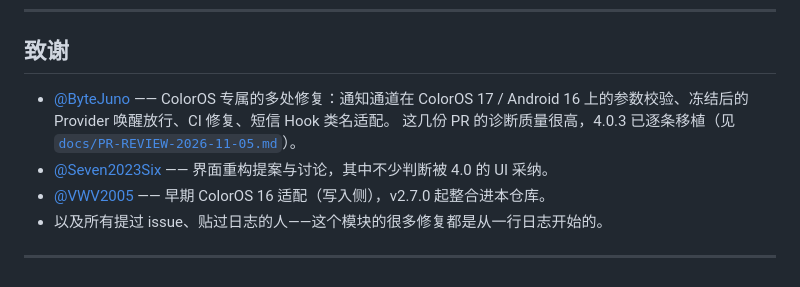
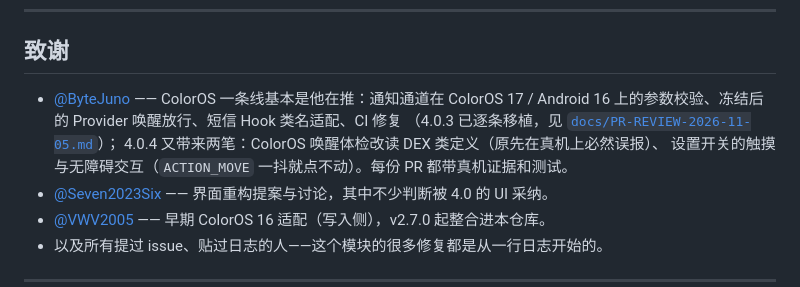
Before and after one commit to O-kai/Xiaomi-HyperOs-pickup-code-grabber, a Markdown page: README.md, the part around the change. GitHub-like rendering.

Commit message:
docs(4.0.4): 致谢补两笔 PR；记录 Windows 中文路径跑不了 Robolectric 的坑

```diff
--- a/README.md
+++ b/README.md
@@ -256,9 +256,11 @@ CI 只产出 debug 包。改完规则可以跑 `bash tools/run_all_tests.sh`（1
 
 ## 致谢
 
-- [@ByteJuno](https://github.com/ByteJuno) —— ColorOS 专属的多处修复：通知通道在
-  ColorOS 17 / Android 16 上的参数校验、冻结后的 Provider 唤醒放行、CI 修复、短信 Hook 类名适配。
-  这几份 PR 的诊断质量很高，4.0.3 已逐条移植（见 [`docs/PR-REVIEW-2026-11-05.md`](docs/PR-REVIEW-2026-11-05.md)）。
+- [@ByteJuno](https://github.com/ByteJuno) —— ColorOS 一条线基本是他在推：通知通道在
+  ColorOS 17 / Android 16 上的参数校验、冻结后的 Provider 唤醒放行、短信 Hook 类名适配、CI 修复
+  （4.0.3 已逐条移植，见 [`docs/PR-REVIEW-2026-11-05.md`](docs/PR-REVIEW-2026-11-05.md)）；
+  4.0.4 又带来两笔：ColorOS 唤醒体检改读 DEX 类定义（原先在真机上必然误报）、
+  设置开关的触摸与无障碍交互（`ACTION_MOVE` 一抖就点不动）。每份 PR 都带真机证据和测试。
 - [@Seven2023Six](https://github.com/Seven2023Six) —— 界面重构提案与讨论，其中不少判断被 4.0 的 UI 采纳。
 - [@VWV2005](https://github.com/VWV2005) —— 早期 ColorOS 16 适配（写入侧），v2.7.0 起整合进本仓库。
 - 以及所有提过 issue、贴过日志的人——这个模块的很多修复都是从一行日志开始的。
```
Also changed, not shown: 1 other file.
